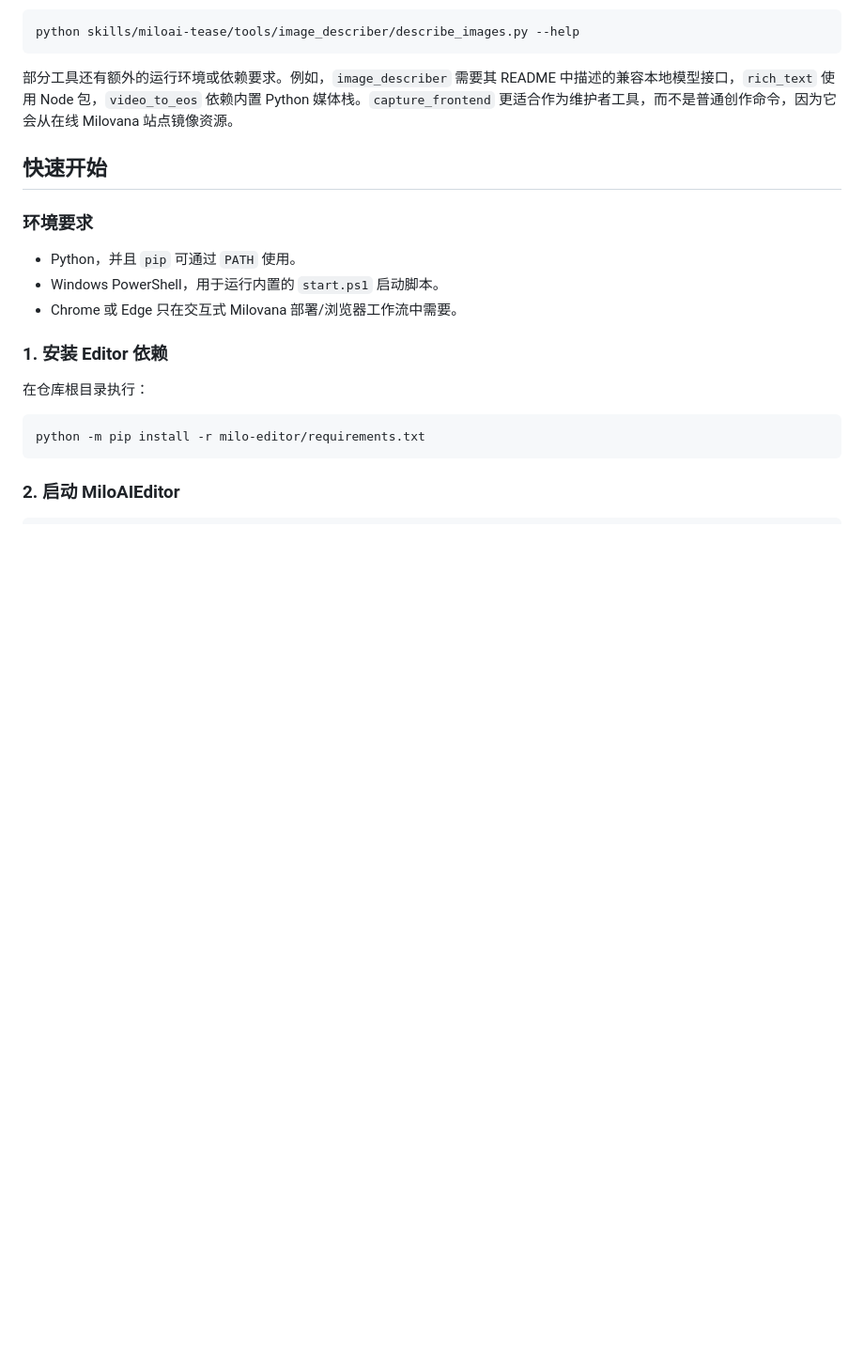
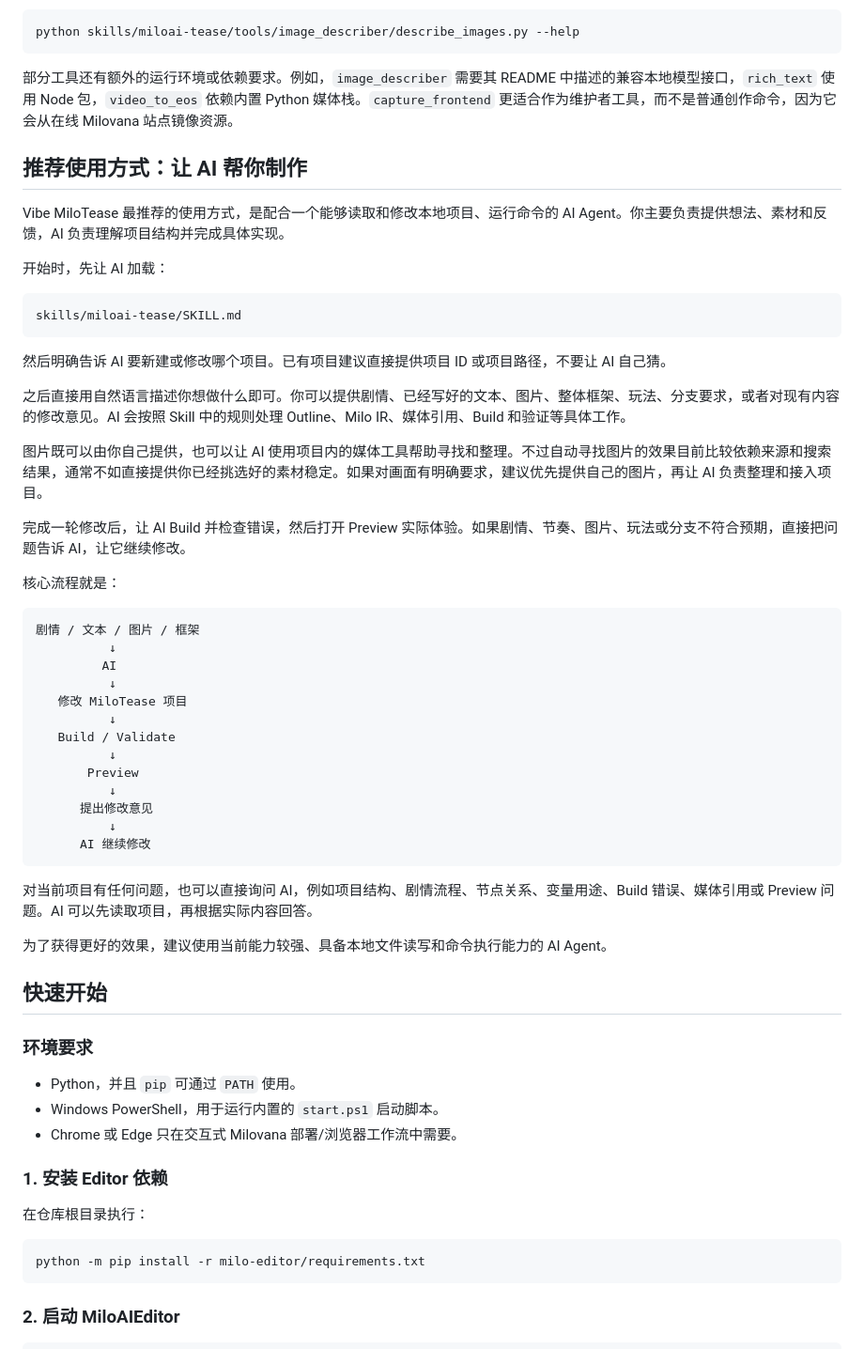
Before and after one commit to canyouperformunderpressure/vibe-milotease, a Markdown page: README.zh-CN.md, the part around the change. Shown at 94% size. Rendered like a GitHub page; blank space fills up the shorter version.

````diff
--- a/README.zh-CN.md
+++ b/README.zh-CN.md
@@ -140,6 +140,46 @@ python skills/miloai-tease/tools/image_describer/describe_images.py --help
 ```
 
 部分工具还有额外的运行环境或依赖要求。例如，`image_describer` 需要其 README 中描述的兼容本地模型接口，`rich_text` 使用 Node 包，`video_to_eos` 依赖内置 Python 媒体栈。`capture_frontend` 更适合作为维护者工具，而不是普通创作命令，因为它会从在线 Milovana 站点镜像资源。
+
+## 推荐使用方式：让 AI 帮你制作
+
+Vibe MiloTease 最推荐的使用方式，是配合一个能够读取和修改本地项目、运行命令的 AI Agent。你主要负责提供想法、素材和反馈，AI 负责理解项目结构并完成具体实现。
+
+开始时，先让 AI 加载：
+
+```text
+skills/miloai-tease/SKILL.md
+```
+
+然后明确告诉 AI 要新建或修改哪个项目。已有项目建议直接提供项目 ID 或项目路径，不要让 AI 自己猜。
+
+之后直接用自然语言描述你想做什么即可。你可以提供剧情、已经写好的文本、图片、整体框架、玩法、分支要求，或者对现有内容的修改意见。AI 会按照 Skill 中的规则处理 Outline、Milo IR、媒体引用、Build 和验证等具体工作。
+
+图片既可以由你自己提供，也可以让 AI 使用项目内的媒体工具帮助寻找和整理。不过自动寻找图片的效果目前比较依赖来源和搜索结果，通常不如直接提供你已经挑选好的素材稳定。如果对画面有明确要求，建议优先提供自己的图片，再让 AI 负责整理和接入项目。
+
+完成一轮修改后，让 AI Build 并检查错误，然后打开 Preview 实际体验。如果剧情、节奏、图片、玩法或分支不符合预期，直接把问题告诉 AI，让它继续修改。
+
+核心流程就是：
+
+```text
+剧情 / 文本 / 图片 / 框架
+          ↓
+         AI
+          ↓
+   修改 MiloTease 项目
+          ↓
+   Build / Validate
+          ↓
+       Preview
+          ↓
+      提出修改意见
+          ↓
+      AI 继续修改
+```
+
+对当前项目有任何问题，也可以直接询问 AI，例如项目结构、剧情流程、节点关系、变量用途、Build 错误、媒体引用或 Preview 问题。AI 可以先读取项目，再根据实际内容回答。
+
+为了获得更好的效果，建议使用当前能力较强、具备本地文件读写和命令执行能力的 AI Agent。
 
 ## 快速开始
 
````
Also changed, not shown: README.md (+40 -0 lines).
